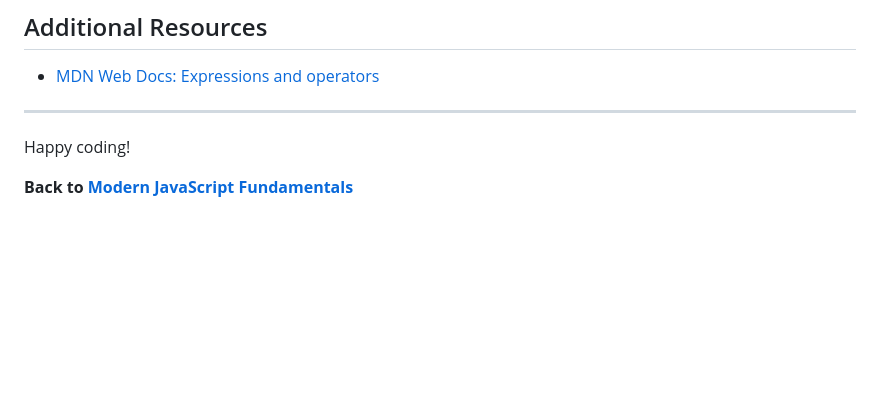
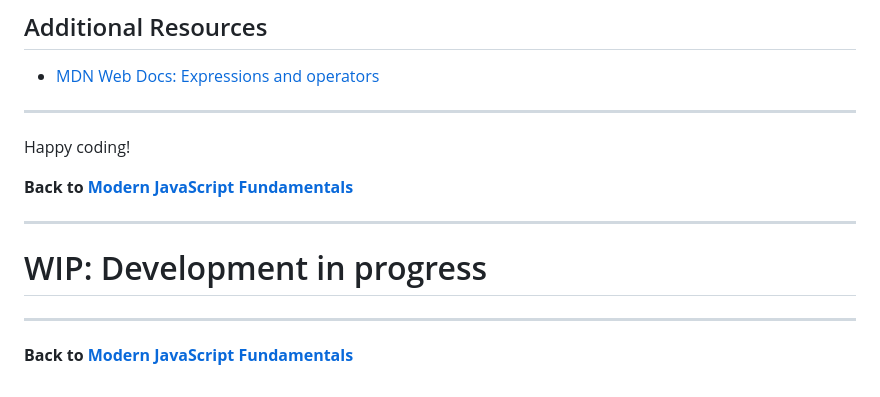
Before and after one commit to GunaPalanivel/Modern-JavaScript-Fundamentals, a Markdown page: OperatorsAndEquality.md, the part around the change printed below. Drawn GitHub-style; blank space fills up the shorter version.

```diff
--- a/Markdown Files/OperatorsAndEqualityREADME.md
+++ b/OperatorsAndEquality.md
@@ -168,3 +168,11 @@ Here, `hasValidToken` is evaluated only if `userLoggedIn` is `true`. If `userLog
 Happy coding!
 
 **Back to [Modern JavaScript Fundamentals](https://gunapalanivel.github.io/Modern-JavaScript-Fundamentals/)**
+
+---
+
+# WIP: Development in progress
+
+---
+
+**Back to [Modern JavaScript Fundamentals](https://gunapalanivel.github.io/Modern-JavaScript-Fundamentals/)**
```
Also changed, not shown: other parts of OperatorsAndEquality.md (+1 -1 lines), README.md (+1 -1 lines).
